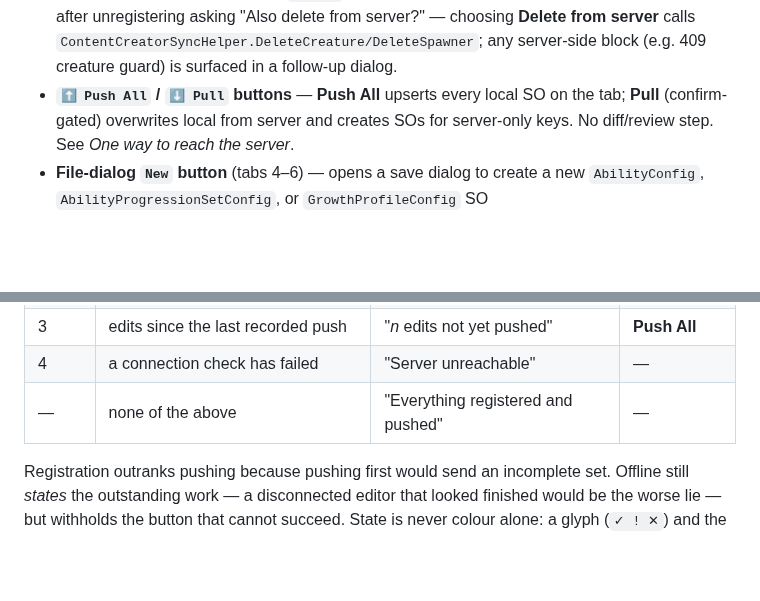
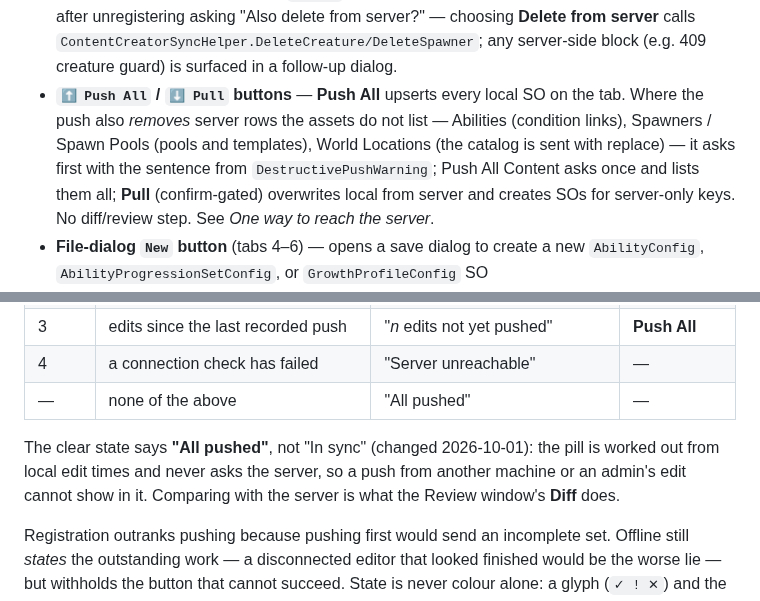
Before and after one commit to CrystallineRift/cr-docs, a Markdown page: docs/unity/08-content-registry.md, 2 parts joined by grey strips. Drawn GitHub-style; blank space fills up the shorter version.

```diff
--- a/docs/unity/08-content-registry.md
+++ b/docs/unity/08-content-registry.md
@@ -551,7 +551,7 @@ points at. See *Live ops tabs* below.
 - **Orphan strip** (tabs 0–3) — detects unregistered definition assets on disk; `[Register All]` appends them to the provider; orphan rows are selectable so you can inspect before registering
 - **`+ New` button** (tabs 0–3) — toggles an inline create panel with content-key field and type-specific extras (element for Creatures, npcType for NPCs); `Create & Register` creates the SO and selects it in the detail panel
 - **`Unregister` button** — shown in the detail panel toolbar for tabs 0–3; removes from the provider array while keeping the `.asset` file. For Creatures and Spawners, a dialog appears after unregistering asking "Also delete from server?" — choosing **Delete from server** calls `ContentCreatorSyncHelper.DeleteCreature/DeleteSpawner`; any server-side block (e.g. 409 creature guard) is surfaced in a follow-up dialog.
-- **`⬆ Push All` / `⬇ Pull` buttons** — **Push All** upserts every local SO on the tab; **Pull** (confirm-gated) overwrites local from server and creates SOs for server-only keys. No diff/review step. See *One way to reach the server*.
+- **`⬆ Push All` / `⬇ Pull` buttons** — **Push All** upserts every local SO on the tab. Where the push also *removes* server rows the assets do not list — Abilities (condition links), Spawners / Spawn Pools (pools and templates), World Locations (the catalog is sent with replace) — it asks first with the sentence from `DestructivePushWarning`; Push All Content asks once and lists them all; **Pull** (confirm-gated) overwrites local from server and creates SOs for server-only keys. No diff/review step. See *One way to reach the server*.
 - **File-dialog `New` button** (tabs 4–6) — opens a save dialog to create a new `AbilityConfig`, `AbilityProgressionSetConfig`, or `GrowthProfileConfig` SO
 - **Battle Missions tab (15)** — loose `BattleMissionDefinition` SOs in `Assets/CR/Content/Defs/BattleMissions/`. Push is `PUT /api/v1/battle-missions/{id}`, Pull is `GET /api/v1/battle-missions/all?includeInactive=true` applied by id (this is how the ten seeded missions become editable assets — the project ships with none). Per-row **Delete** removes the asset and soft-deletes on the server. The extra **⬇ Export Seed Migration** button writes the authored set into cr-api as a seed migration, because the offline floor is baked from migration seeds only and a push alone never reaches it. Type, reward type and condition dropdowns are built from `CR.Game.Data.Constants.*` and project content, and the row/inspector validation runs the server's own `BattleMissionTemplateValidation`. See [Battle Extensions → Authoring missions in Crystalline Rift Studio](?page=unity/24-battle-extensions).
 - **Reactions tab (16)** — loose `ElementalReactionDefinition` SOs in `Assets/CR/Content/Defs/Reactions/`. Push is `PUT /api/v1/elemental-reactions/{id}`, Pull is `GET /api/v1/elemental-reactions/all?includeInactive=true` applied by id (this is how the three seeded reactions — Conduction, Flash Freeze, Shatter — become editable assets; the project ships with none). Push All refuses duplicate content keys before building the plan, because the key is identity on the server and two assets sharing one would 409 against each other. Per-row **Delete** removes the asset and soft-deletes on the server (`DeleteReactionConfirmed` is the seam without the dialog). The extra **⬇ Export Seed Migration** button writes the authored set into `Creatures/CR.Creatures.Data.Migration` as `M<n>SeedElementalReactions_<date>.cs` — each row an upsert, because M12006 already seeds those content keys and an insert-only seed would leave a retuned reaction at its shipped numbers offline. Primer/payload dropdowns are built from the project's `StatusConditionConfig` assets and the detonator dropdown from `ElementType`; the row and inspector validation run the server's own `ElementalReactionValidation`.
@@ -702,7 +702,11 @@ The ranking is `StudioWorkSummary` (pure, 11 tests):
 | 2 | definitions on disk are not registered | "*n* items are not in the registry — the game cannot see them" | **Review** → Registry |
 | 3 | edits since the last recorded push | "*n* edits not yet pushed" | **Push All** |
 | 4 | a connection check has failed | "Server unreachable" | — |
-| — | none of the above | "Everything registered and pushed" | — |
+| — | none of the above | "All pushed" | — |
+
+The clear state says **"All pushed"**, not "In sync" (changed 2026-10-01): the pill is worked out
+from local edit times and never asks the server, so a push from another machine or an admin's edit
+cannot show in it. Comparing with the server is what the Review window's **Diff** does.
 
 Registration outranks pushing because pushing first would send an incomplete set. Offline still
 *states* the outstanding work — a disconnected editor that looked finished would be the worse lie —
```
Also changed, not shown: other parts of docs/unity/08-content-registry.md (+1 -1 lines), docs/backend/03-spawner-system.md (+2 -2 lines), docs/backend/24-location-discoveries.md (+6 -0 lines).
